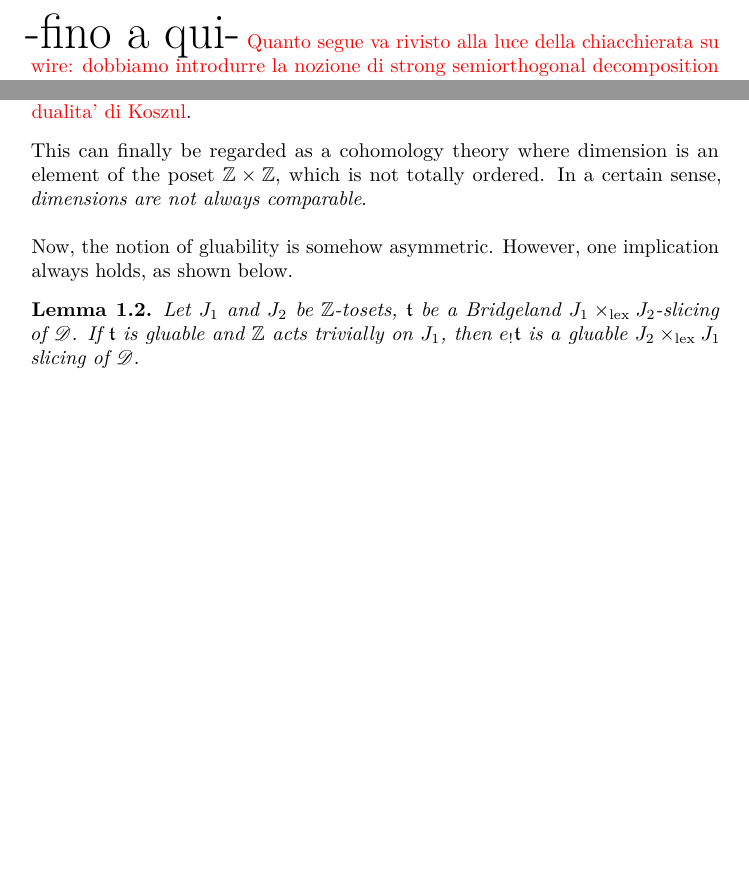
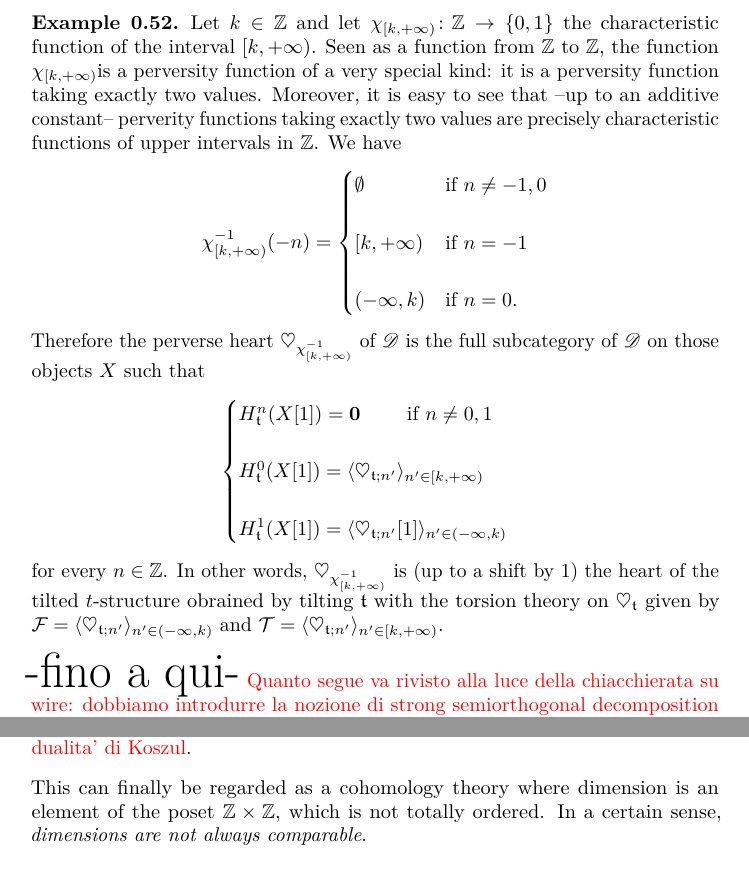
Before and after one commit to domenic-o/perversities, a LaTeX document (perversities.tex): two parts of pages 19 and 20 of 23, joined at a grey line, cut at the place of the change, the shorter picture padded with empty space. Compiled offline with pdfLaTeX.

Commit message:
aggiunto esempio sul tilting

```diff
--- a/perversities.tex
+++ b/perversities.tex
@@ -818,5 +819,28 @@ for every $n\in \Z$, where $H_\tee^{n}(X)$ is the $n$-th cohomology object of $X
 
- \end{proof}
+\begin{exmp}
+Let $k\in \Z$ and let $\chi_{[k,+\infty)}\colon \Z\to \{0,1\}$ the characteristic function of the interval $[k,+\infty)$. Seen as a function from $\Z$ to $\Z$, the function $\chi_{[k,+\infty)}$is a perversity function of a very special kind: it is a perversity function taking exactly two values. Moreover, it is easy to see that --up to an additive constant-- perverity functions taking exactly two values are precisely characteristic functions of upper intervals in $\Z$. We have
+\[
+\chi_{[k,+\infty)}^{-1}(-n)=\begin{cases}
+\emptyset &\text{if }n\neq -1,0\\
+\\
+[k,+\infty)&\text{if }n= -1\\
+\\
+(-\infty,k)&\text{if }n =0.
+\end{cases}
+\]
+Therefore the perverse heart $\heartsuit_{\chi_{[k,+\infty)}^{-1}}$ of $\mathscr{D}$ is the full subcategory of $\mathscr{D}$ on those objects $X$ such that
+\[
+\begin{cases}
+H_\tee^{n}(X[1])= \mathbf{0} \qquad \text{ if }n\neq 0,1 \\
+\\
+H_\tee^{0}(X[1])= \langle \heartsuit_{\tee;n'}\rangle_{n'\in [k,+\infty)}\\
+\\
+H_\tee^{1}(X[1])= \langle \heartsuit_{\tee;n'}[1]\rangle_{n'\in (-\infty,k)}
+\end{cases}
+\]
+for every $n\in \Z$. In other words, $\heartsuit_{\chi_{[k,+\infty)}^{-1}}$ is (up to a shift by 1) the heart of the tilted $t$-structure obrained by tilting $\tee$ with the torsion theory on $\heartsuit_\tee$ given by $\mathcal{F}=\langle \heartsuit_{\tee;n'}\rangle_{n'\in (-\infty,k)}$ and $\mathcal{T}=\langle \heartsuit_{\tee;n'}\rangle_{n'\in [k,+\infty)}$.
+\end{exmp}
+
 {\Huge -fino a qui-}
 {\color{red} Quanto segue va rivisto alla luce della chiacchierata su wire: dobbiamo introdurre la nozione di strong semiorthogonal decomposition e notare che nel caso in cui abbiamo strong e t-strutture scambiabili allora abbiamo due modi di incollare e questi coincidono.}
 We now recall the celebrated process from {\color{red} BBD} of gluing two $t$-structures into a third one. This will turn out to induce a gluable slicing in our sense, thus showing that the language of the present paper is actually a generalization of a classical piece of literature. This, by the other hand, explains both our terminology and motivation.
@@ -962,14 +986,14 @@ The map $\alpha$ from Definition \ref{radical} corresponds simply to $\alpha_1$,
 % \]
  This can finally be regarded as a cohomology theory where dimension is an element of the poset $\Z \times \Z$, which is not totally ordered. In a certain sense, \textit{dimensions are not always comparable}. \\
 
-Now, the notion of gluability is somehow asymmetric. However, one implication always holds, as shown below.
+%Now, the notion of gluability is somehow asymmetric. However, one implication always holds, as shown below.
 
-\begin{lem}\label{incolla2}
-Let $J_1$  and $J_2$ be $\Z$-tosets, $\tee$ be a Bridgeland $J_1 \lex J_2$-slicing of $\mathscr{D}$. If $\tee$ is gluable and $\Z$ acts trivially on $J_1$, then $e_! \tee$ is a gluable $J_2 \lex J_1$ slicing of $\mathscr{D}$.
-\end{lem}
+%\begin{lem}\label{incolla2}
+%Let $J_1$  and $J_2$ be $\Z$-tosets, $\tee$ be a Bridgeland $J_1 \lex J_2$-slicing of $\mathscr{D}$. If $\tee$ is gluable and $\Z$ acts trivially on $J_1$, then $e_! \tee$ is a gluable $J_2 \lex J_1$ slicing of $\mathscr{D}$.
+%\end{lem}
 
 \begin{rem}\label{incollarem}
-  The notion of Bridgeland $\triv$-slicing already appears in literature: it is no more than an infinite version of a semiorthogonal decomposition in the sense of {\color{red} referenza}, or a '\textit{baric structure}' as defined in {\color{red} referenza}. Thus, we can start with a baric structure of $\mathscr{D}$ and a boudned $t$-structure on $\mathscr{D}_{n}$ for every $n \in \hat{\Z}$. If the associated $\hat{\Z} \lex \Z$-slicing $\tee$ is gluable, $e_!\tee$ is gluable by Lemma \ref{incolla2} and thus, using Lemma \ref{incolla2} we get a morphism of $\Z$-posets
+  The notion of Bridgeland $\hat{\Z}$-slicing already appears in literature: it is no more than an infinite version of a semiorthogonal decomposition in the sense of {\color{red} referenza}, or a '\textit{baric structure}' as defined in {\color{red} referenza}. Thus, we can start with a baric structure of $\mathscr{D}$ and a boudned $t$-structure on $\mathscr{D}_{n}$ for every $n \in \hat{\Z}$. If the associated $\hat{\Z} \lex \Z$-slicing $\tee$ is gluable, $e_!\tee$ is gluable by Lemma \ref{incolla2} and thus, using Lemma \ref{incolla2} we get a morphism of $\Z$-posets
   \[
   \mathrm{perv}_\Z \rightarrow \ts(\mathscr{D})
   \]
```
Also changed, not shown: perversities.pdf, perversities.tex (1 more changed lines), 3 other files.
